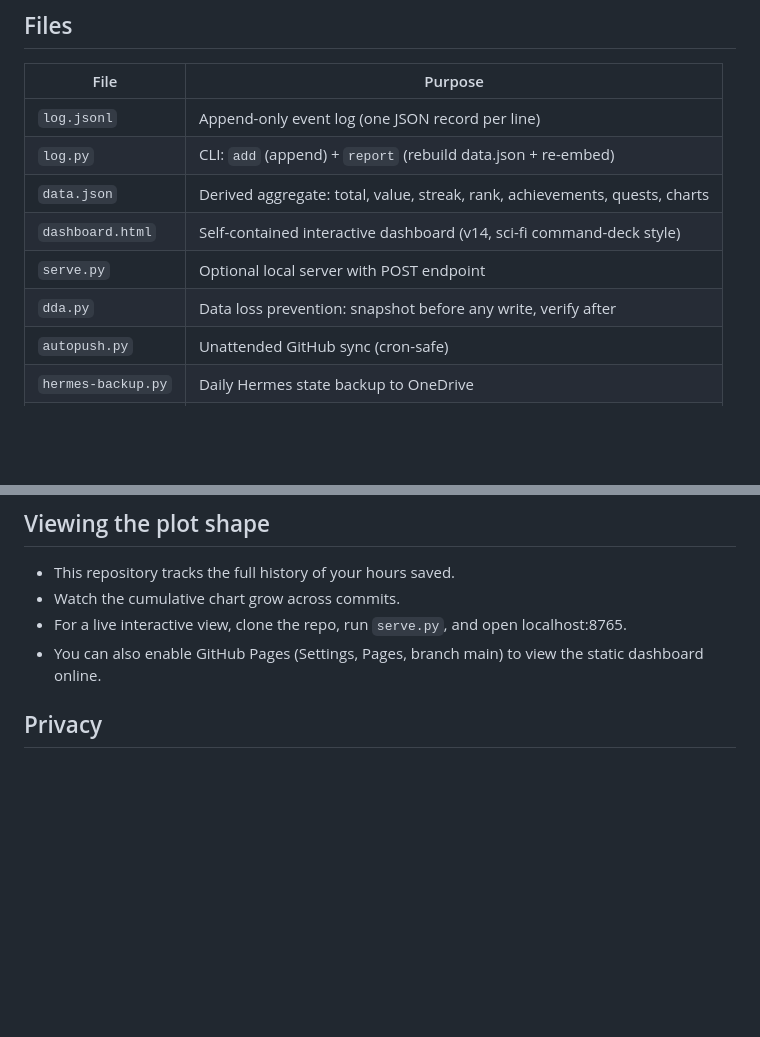
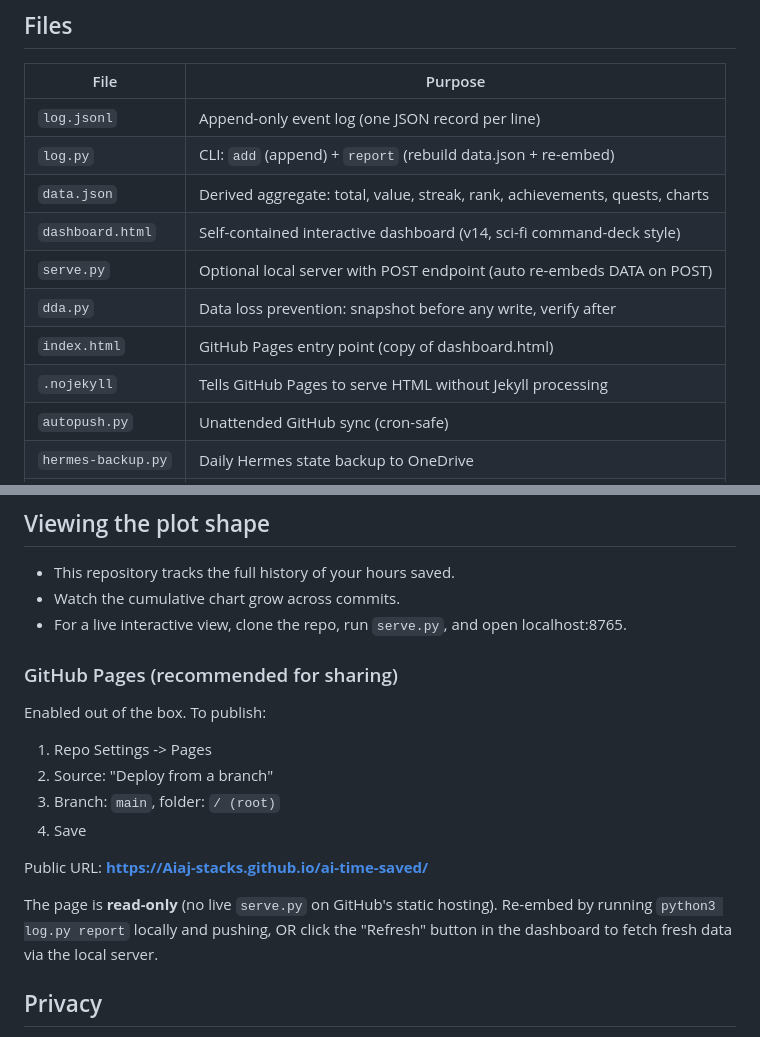
Before and after one commit to Aiaj-stacks/ai-time-saved, a Markdown page: README.md, 2 parts joined by grey strips. Rendered like a GitHub page; blank space fills up the shorter version.

Commit message:
v15.4: README documents GitHub Pages + .nojekyll + index.html

```diff
--- a/README.md
+++ b/README.md
@@ -31,8 +31,10 @@ python3 serve.py             # then open http://localhost:8765
 | `log.py` | CLI: `add` (append) + `report` (rebuild data.json + re-embed) |
 | `data.json` | Derived aggregate: total, value, streak, rank, achievements, quests, charts |
 | `dashboard.html` | Self-contained interactive dashboard (v14, sci-fi command-deck style) |
-| `serve.py` | Optional local server with POST endpoint |
+| `serve.py` | Optional local server with POST endpoint (auto re-embeds DATA on POST) |
 | `dda.py` | Data loss prevention: snapshot before any write, verify after |
+| `index.html` | GitHub Pages entry point (copy of dashboard.html) |
+| `.nojekyll` | Tells GitHub Pages to serve HTML without Jekyll processing |
 | `autopush.py` | Unattended GitHub sync (cron-safe) |
 | `hermes-backup.py` | Daily Hermes state backup to OneDrive |
 | `.dda/snapshots/` | Local snapshots (gitignored, never committed) |
@@ -88,7 +90,19 @@ Default value rate: **$50/hour** (override per-entry if needed).
 - This repository tracks the full history of your hours saved.
 - Watch the cumulative chart grow across commits.
 - For a live interactive view, clone the repo, run `serve.py`, and open localhost:8765.
-- You can also enable GitHub Pages (Settings, Pages, branch main) to view the static dashboard online.
+
+### GitHub Pages (recommended for sharing)
+
+Enabled out of the box. To publish:
+
+1. Repo Settings -> Pages
+2. Source: "Deploy from a branch"
+3. Branch: `main`, folder: `/ (root)`
+4. Save
+
+Public URL: **https://Aiaj-stacks.github.io/ai-time-saved/**
+
+The page is **read-only** (no live `serve.py` on GitHub's static hosting). Re-embed by running `python3 log.py report` locally and pushing, OR click the "Refresh" button in the dashboard to fetch fresh data via the local server.
 
 ## Privacy
 
```
